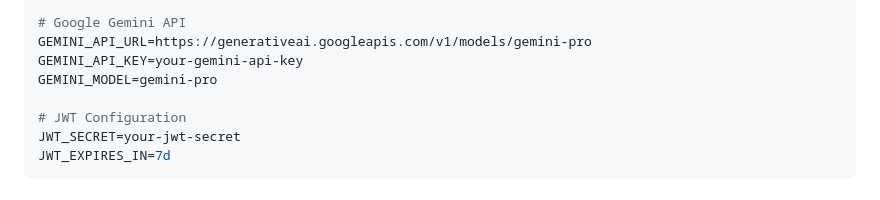
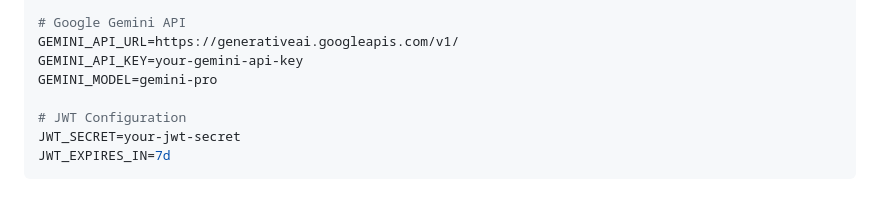
Before and after one commit to Amanbig/music_level, a Markdown page: README.md, the part around the change. Drawn GitHub-style.

```diff
--- a/README.md
+++ b/README.md
@@ -126,7 +126,7 @@ APPWRITE_GENERATION_COLLECTION_ID=your-generation-collection-id
 APPWRITE_BUCKET_ID=your-bucket-id
 
 # Google Gemini API
-GEMINI_API_URL=https://generativeai.googleapis.com/v1/models/gemini-pro
+GEMINI_API_URL=https://generativeai.googleapis.com/v1/
 GEMINI_API_KEY=your-gemini-api-key
 GEMINI_MODEL=gemini-pro
 
```
